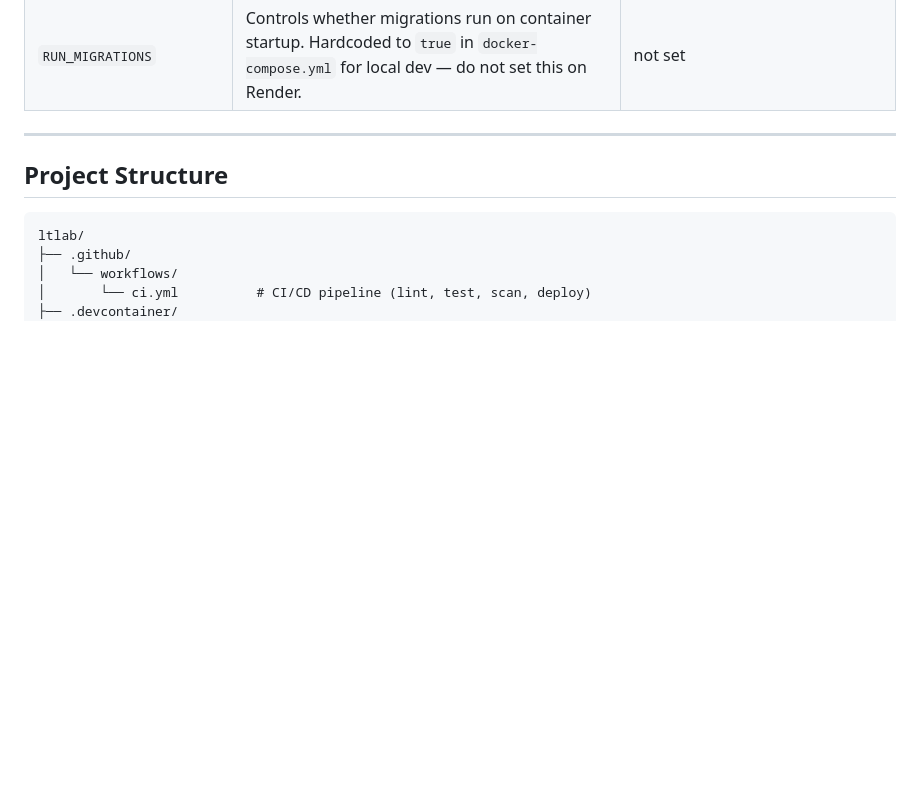
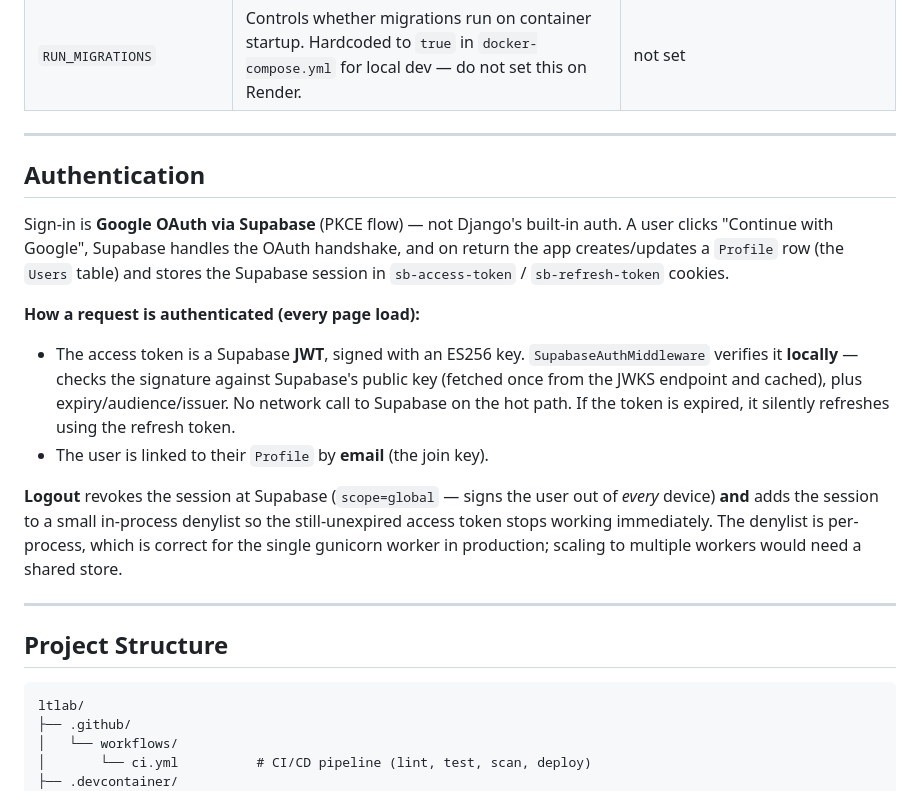
Before and after one commit to Bigmanfish1/ltlab, a Markdown page: README.md, the part around the change. GitHub-like rendering; blank space fills up the shorter version.

Commit message:
docs: document local JWT auth and session denylist
Add an Authentication section to the README covering the Supabase OAuth flow,
local JWT verification on each request, and the logout denylist.

```diff
--- a/README.md
+++ b/README.md
@@ -93,6 +93,29 @@ All variables are read from `.env` (see `.env.example`). Never commit `.env`.
 | `REDIS_URL` | Redis connection URL (broker + result backend) | `redis://redis:6379/0` |
 | `ALLOWED_HOSTS` | Comma-separated list of allowed hosts | `localhost,127.0.0.1,0.0.0.0` |
 | `RUN_MIGRATIONS` | Controls whether migrations run on container startup. Hardcoded to `true` in `docker-compose.yml` for local dev — do not set this on Render. | not set |
+
+---
+
+## Authentication
+
+Sign-in is **Google OAuth via Supabase** (PKCE flow) — not Django's built-in auth.
+A user clicks "Continue with Google", Supabase handles the OAuth handshake, and on
+return the app creates/updates a `Profile` row (the `Users` table) and stores the
+Supabase session in `sb-access-token` / `sb-refresh-token` cookies.
+
+**How a request is authenticated (every page load):**
+
+- The access token is a Supabase **JWT**, signed with an ES256 key. `SupabaseAuthMiddleware`
+  verifies it **locally** — checks the signature against Supabase's public key (fetched
+  once from the JWKS endpoint and cached), plus expiry/audience/issuer. No network call to
+  Supabase on the hot path. If the token is expired, it silently refreshes using the refresh
+  token.
+- The user is linked to their `Profile` by **email** (the join key).
+
+**Logout** revokes the session at Supabase (`scope=global` — signs the user out of *every*
+device) **and** adds the session to a small in-process denylist so the still-unexpired access
+token stops working immediately. The denylist is per-process, which is correct for the single
+gunicorn worker in production; scaling to multiple workers would need a shared store.
 
 ---
 
```
